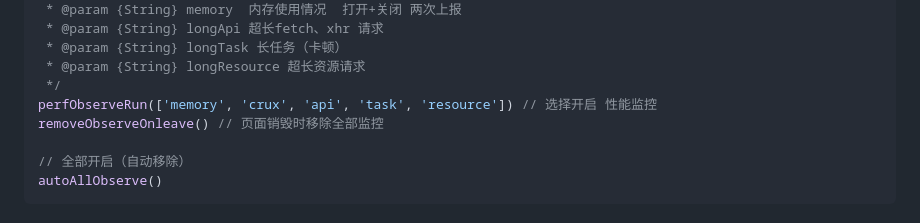
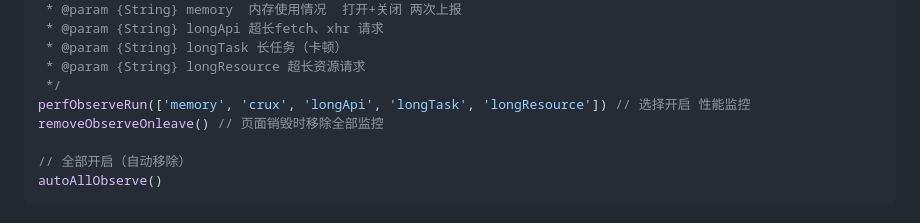
Before and after one commit to yuqibin/ilog, a Markdown page: README.md, the part around the change. Rendered like a GitHub page.

Commit message:
fix: 修改readme

```diff
--- a/README.md
+++ b/README.md
@@ -60,7 +60,7 @@ perfObserveRun()                                  // 不传 全部开启 性能
  * @param {String} longTask 长任务（卡顿）
  * @param {String} longResource 超长资源请求
  */
-perfObserveRun(['memory', 'crux', 'api', 'task', 'resource']) // 选择开启 性能监控
+perfObserveRun(['memory', 'crux', 'longApi', 'longTask', 'longResource']) // 选择开启 性能监控
 removeObserveOnleave() // 页面销毁时移除全部监控
 
 // 全部开启（自动移除）
```
